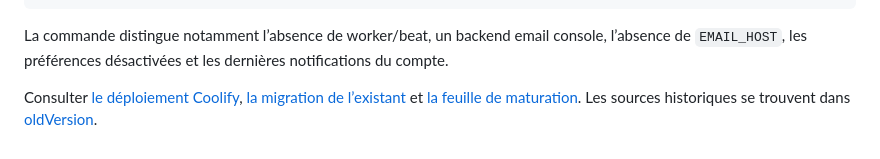
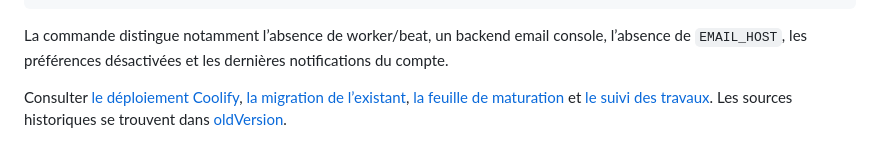
Before and after one commit to beaudelaire1/ENT, a Markdown page: README.md, the part around the change. Drawn GitHub-style.

```diff
--- a/README.md
+++ b/README.md
@@ -83,4 +83,4 @@ python src/manage.py check_notifications --user <nom_utilisateur> --scan
 
 La commande distingue notamment l’absence de worker/beat, un backend email console, l’absence de `EMAIL_HOST`, les préférences désactivées et les dernières notifications du compte.
 
-Consulter [le déploiement Coolify](docs/DEPLOYMENT.md), [la migration de l’existant](docs/MIGRATION.md) et [la feuille de maturation](docs/ROADMAP.md). Les sources historiques se trouvent dans [oldVersion](oldVersion/README.md).
+Consulter [le déploiement Coolify](docs/DEPLOYMENT.md), [la migration de l’existant](docs/MIGRATION.md), [la feuille de maturation](docs/ROADMAP.md) et [le suivi des travaux](docs/SUIVI.md). Les sources historiques se trouvent dans [oldVersion](oldVersion/README.md).
```
Also changed, not shown: docs/AUDIT_2026-09-05.md (+4 -0 lines), docs/SUIVI.md (added, +82 -0 lines).
